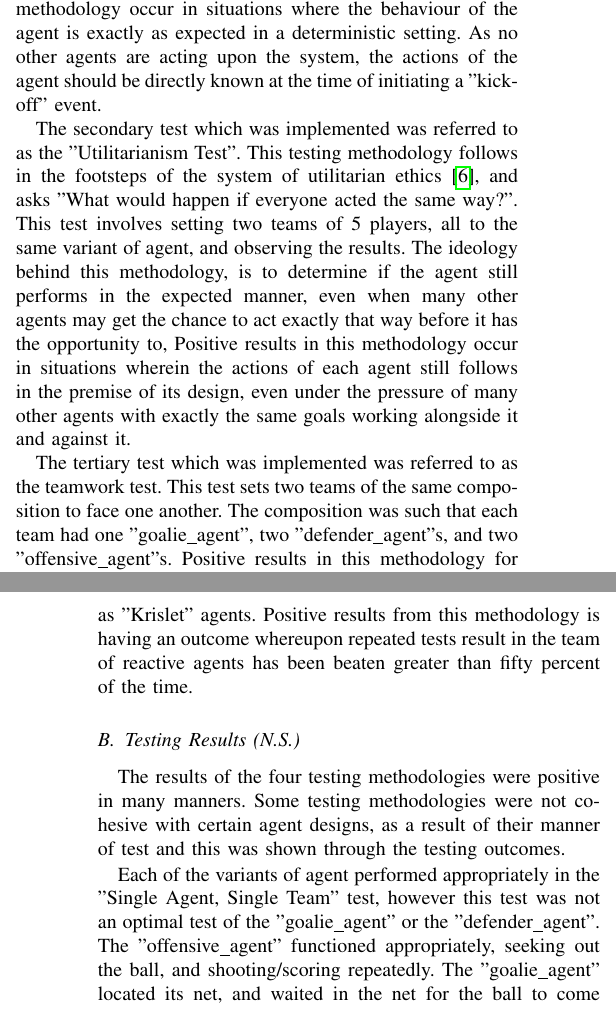
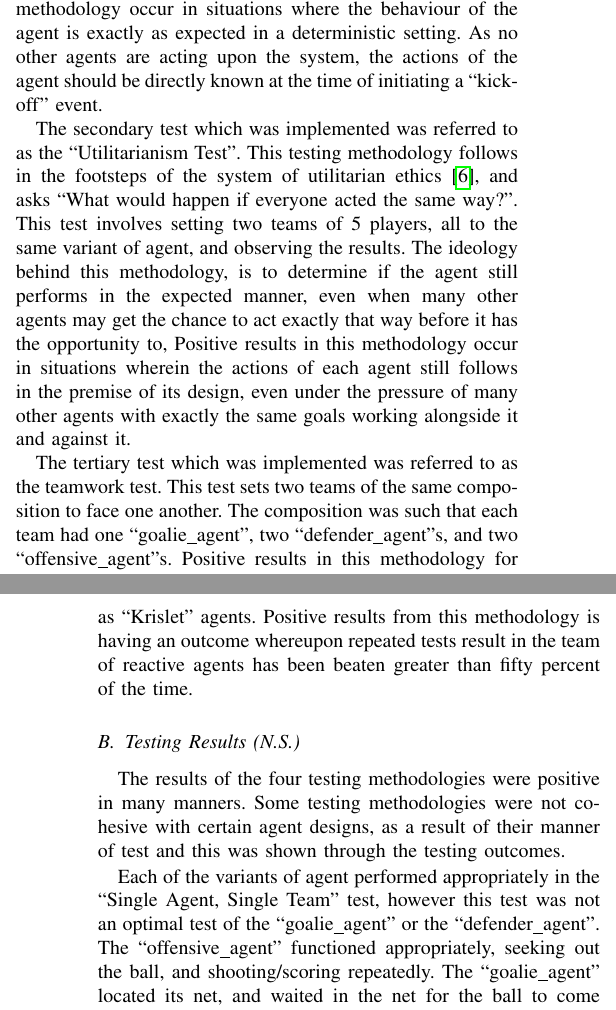
Before and after one commit to joshhhhhhhhhh/Krislet-BDI, a LaTeX paper (report/report.tex): two parts of the columns of pages 2 and 3 of 3, joined at a grey line, cut so that both start at the same text. Compiled offline with pdfLaTeX; a missing font is replaced by an installed copy or a similar font; a LaTeX package or settings file that is missing is left out.

Commit message:
Fix quotation marks in report

```diff
--- a/report/report.tex
+++ b/report/report.tex
@@ -147,29 +147,29 @@ The initial test which was implemented was the "Single Agent, Single Team" test.
 This testing methodology, as the name suggests, implements a single agent on only one team, and determines how the agent acts.
 Positive results in this methodology occur in situations where the behaviour of the agent is exactly as expected in a deterministic setting.
-As no other agents are acting upon the system, the actions of the agent should be directly known at the time of initiating a "kick-off" event.
+As no other agents are acting upon the system, the actions of the agent should be directly known at the time of initiating a ``kick-off'' event.
 
-The secondary test which was implemented was referred to as the "Utilitarianism Test".
-This testing methodology follows in the footsteps of the system of utilitarian ethics~\cite{b1}, and asks "What would happen if everyone acted the same way?".
+The secondary test which was implemented was referred to as the ``Utilitarianism Test''.
+This testing methodology follows in the footsteps of the system of utilitarian ethics~\cite{b1}, and asks ``What would happen if everyone acted the same way?''.
 This test involves setting two teams of 5 players, all to the same variant of agent, and observing the results.
 The ideology behind this methodology, is to determine if the agent still performs in the expected manner, even when many other agents may get the chance to act exactly that way before it has the opportunity to,
 Positive results in this methodology occur in situations wherein the actions of each agent still follows in the premise of its design, even under the pressure of many other agents with exactly the same goals working alongside it and against it.
 
 The tertiary test which was implemented was referred to as the teamwork test.
 This test sets two teams of the same composition to face one another.
-The composition was such that each team had one "goalie\_agent", two "defender\_agent"s, and two "offensive\_agent"s.
+The composition was such that each team had one ``goalie\_agent'', two ``defender\_agent''s, and two ``offensive\_agent''s.
 Positive results in this methodology for an agent is for each variety of agent to accomplish its goals in a manner which works in tandem with the other agents.
 This is such to say, that each agent is able to perform it's intended duties without preventing other variants of agent from performing theirs.
 
-The final test which was implemented was referred to as the "Darwinian Test".
-This test is inspired by the theory of Charles Darwin regarding evolution by natural selection~\cite{b2}, and attempts to determine in a world composed of only two types of teams, which would survive as the "fittest".
-As such, this test attempts to determine if a team composed of one "goalie\_agent", two "defender\_agent"s, and two "offensive\_agent"s, is capable of consistently beating a team of reactive agents, specifically these reactive agents are known as "Krislet" agents.
+The final test which was implemented was referred to as the ``Darwinian Test''.
+This test is inspired by the theory of Charles Darwin regarding evolution by natural selection~\cite{b2}, and attempts to determine in a world composed of only two types of teams, which would survive as the ``fittest''.
+As such, this test attempts to determine if a team composed of one ``goalie\_agent'', two ``defender\_agent''s, and two ``offensive\_agent''s, is capable of consistently beating a team of reactive agents, specifically these reactive agents are known as ``Krislet'' agents.
 Positive results from this methodology is having an outcome whereupon repeated tests result in the team of reactive agents has been beaten greater than fifty percent of the time.
 
 \subsection{Testing Results (N.S.)}
 The results of the four testing methodologies were positive in many manners.
 Some testing methodologies were not cohesive with certain agent designs, as a result of their manner of test and this was shown through the testing outcomes.
 
-Each of the variants of agent performed appropriately in the "Single Agent, Single Team" test, however this test was not an optimal test of the "goalie\_agent" or the "defender\_agent".
-The "offensive\_agent" functioned appropriately, seeking out the ball, and shooting/scoring repeatedly.
-The "goalie\_agent" located its net, and waited in the net for the ball to come within a given distance of it.
+Each of the variants of agent performed appropriately in the ``Single Agent, Single Team'' test, however this test was not an optimal test of the ``goalie\_agent'' or the ``defender\_agent''.
+The ``offensive\_agent'' functioned appropriately, seeking out the ball, and shooting/scoring repeatedly.
+The ``goalie\_agent'' located its net, and waited in the net for the ball to come within a given distance of it.
 This is appropriate output for the test, however this test is not suitable for this agent as much of its actions and reactions are not tested as the ball never enters the distance to cause the agent to perform further actions.
@@ -194,5 +194,5 @@ The "defender\_agent" functioned appropriately working to get defensive position
 
-The team of developed agents performed appropriately in the "Darwinian Test".
+The team of developed agents performed appropriately in the ``Darwinian Test''.
 Upon numerous manual tests of the composed team of agents against the team of reactive agents, the composed team of agents succeeded in beating the reactive agents seventy-five percent of the time.
 
 
```
Also changed, not shown: report/report.tex (30 more changed lines).
